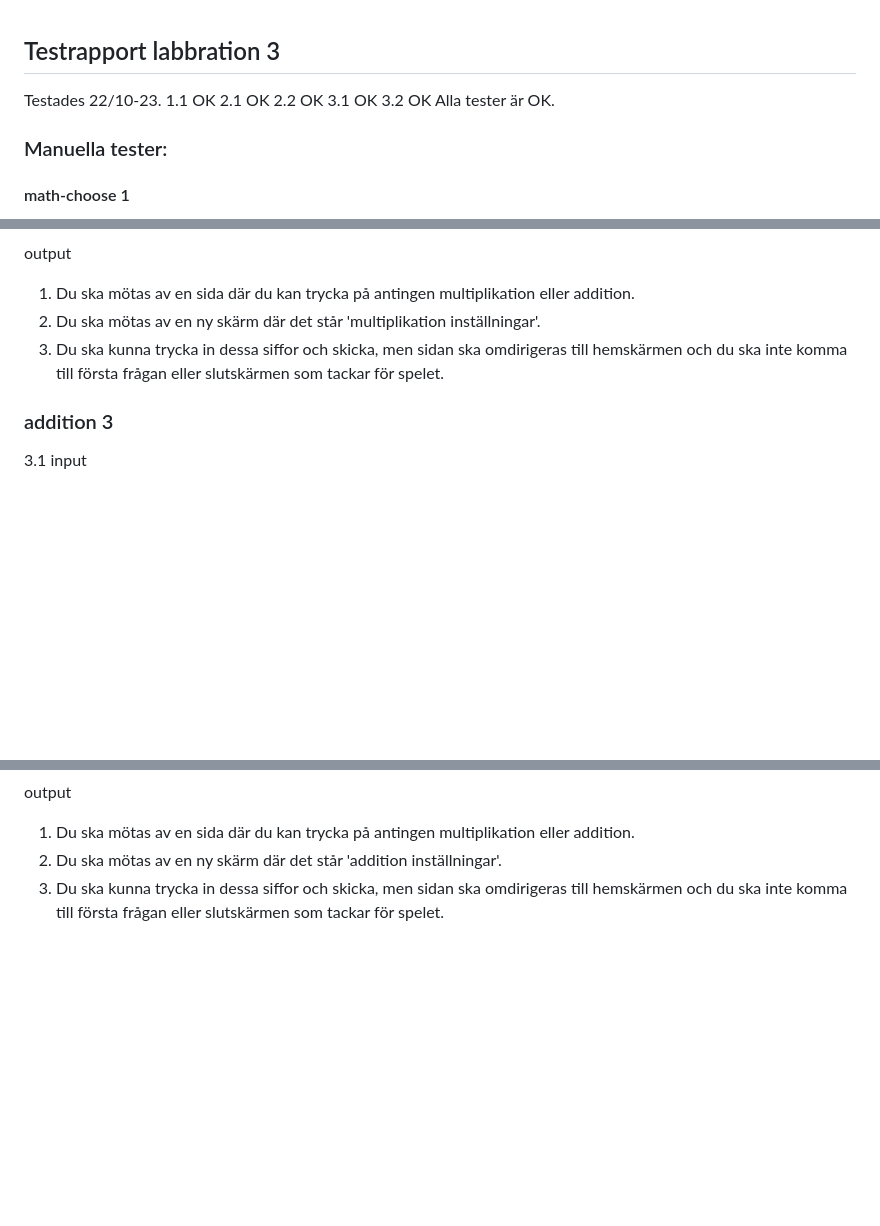
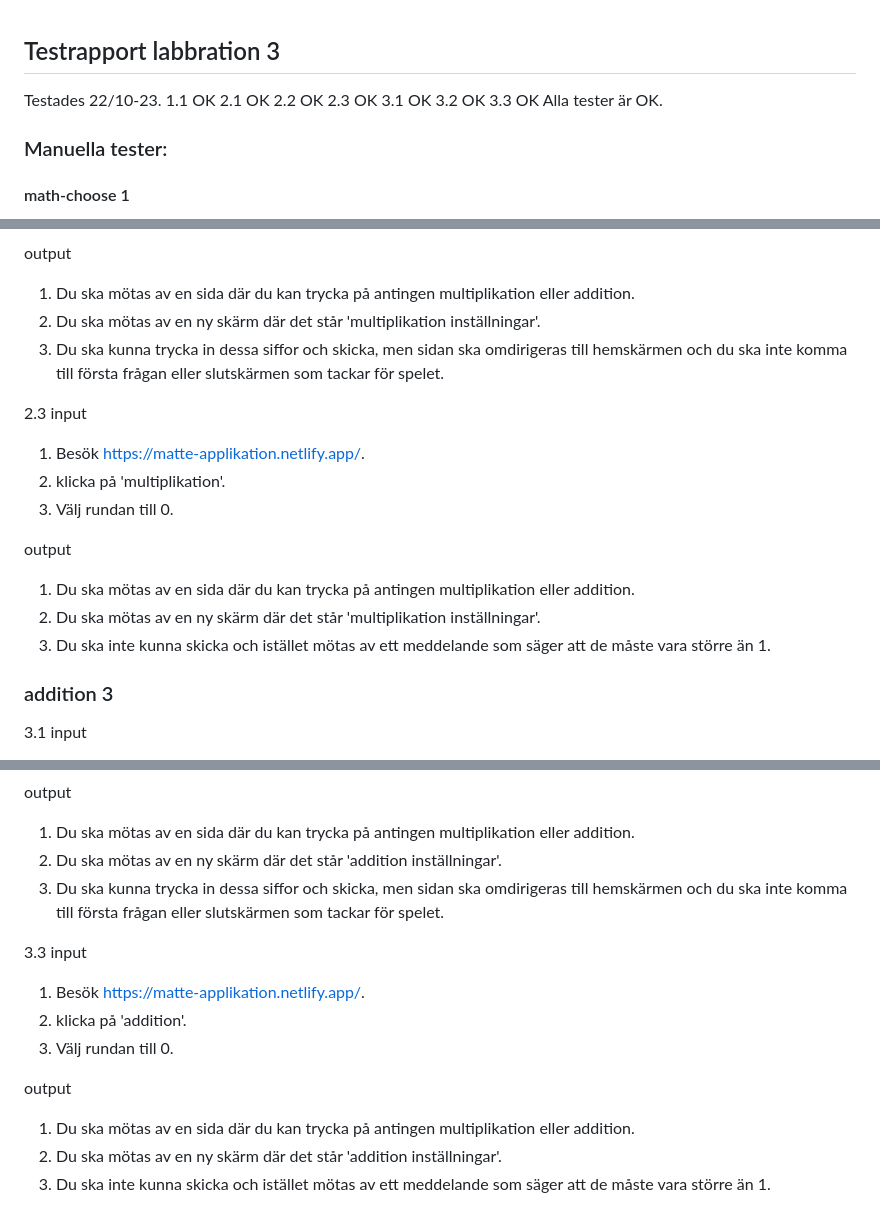
Before and after one commit to Wilmaljungkvist/labbration-3, a Markdown page: testRapport.md, 3 parts joined by grey strips. Rendered like a GitHub page; blank space fills up the shorter version.

Commit message:
Add more tests

```diff
--- a/testRapport.md
+++ b/testRapport.md
@@ -4,8 +4,10 @@ Testades 22/10-23.
 1.1 OK
 2.1 OK
 2.2 OK
+2.3 OK
 3.1 OK
 3.2 OK
+3.3 OK
 Alla tester är OK.
 ### Manuella tester:
 
@@ -51,6 +53,17 @@ output
 2. Du ska mötas av en ny skärm där det står 'multiplikation inställningar'.
 3. Du ska kunna trycka in dessa siffor och skicka, men sidan ska omdirigeras till hemskärmen och du ska inte komma till första frågan eller slutskärmen som tackar för spelet.
 
+2.3
+input
+1. Besök https://matte-applikation.netlify.app/.
+2. klicka på 'multiplikation'.
+3. Välj rundan till 0.
+
+output
+1. Du ska mötas av en sida där du kan trycka på antingen multiplikation eller addition.
+2. Du ska mötas av en ny skärm där det står 'multiplikation inställningar'.
+3. Du ska inte kunna skicka och istället mötas av ett meddelande som säger att de måste vara större än 1.
+
 ### addition 3
 3.1
 input
@@ -79,3 +92,14 @@ output
 1. Du ska mötas av en sida där du kan trycka på antingen multiplikation eller addition.
 2. Du ska mötas av en ny skärm där det står 'addition inställningar'.
 3. Du ska kunna trycka in dessa siffor och skicka, men sidan ska omdirigeras till hemskärmen och du ska inte komma till första frågan eller slutskärmen som tackar för spelet.
+
+3.3
+input
+1. Besök https://matte-applikation.netlify.app/.
+2. klicka på 'addition'.
+3. Välj rundan till 0.
+
+output
+1. Du ska mötas av en sida där du kan trycka på antingen multiplikation eller addition.
+2. Du ska mötas av en ny skärm där det står 'addition inställningar'.
+3. Du ska inte kunna skicka och istället mötas av ett meddelande som säger att de måste vara större än 1.
```
